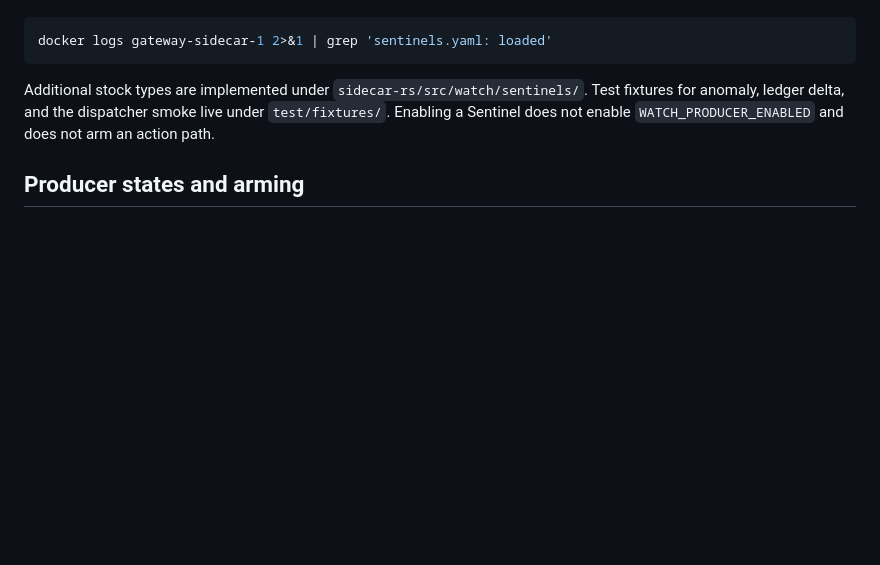
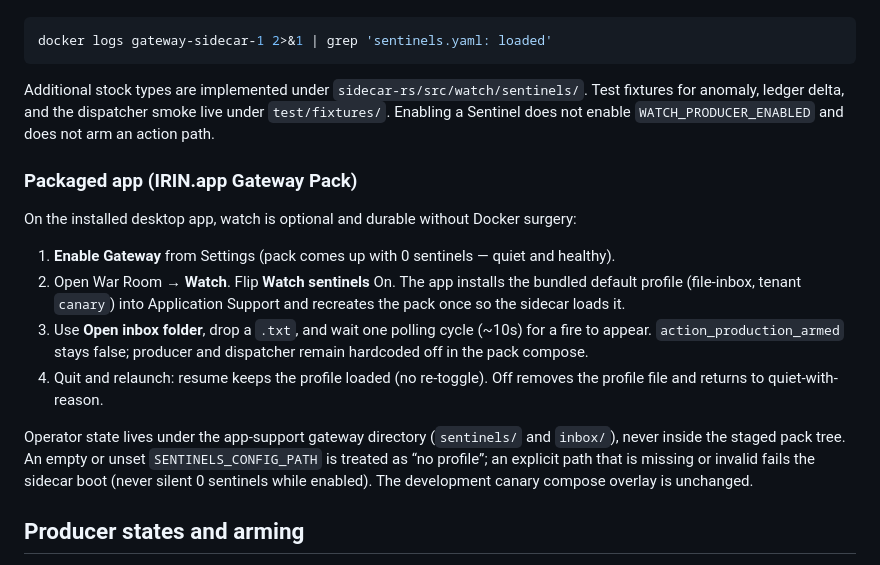
Before and after one commit to irinityhq/irin, a Markdown page: gateway/docs/operator-quickstart.md, the part around the change. Rendered like a GitHub page; blank space fills up the shorter version.

Commit message:
docs(gateway): document pack-native watch enablement path
Describe the IRIN.app Watch sentinels toggle, durable app-support profile
and inbox, quiet-with-reason default, and fail-fast profile load without
changing the development canary compose path.

```diff
--- a/gateway/docs/operator-quickstart.md
+++ b/gateway/docs/operator-quickstart.md
@@ -74,6 +74,28 @@ Additional stock types are implemented under
 the dispatcher smoke live under `test/fixtures/`. Enabling a Sentinel does not
 enable `WATCH_PRODUCER_ENABLED` and does not arm an action path.
 
+### Packaged app (IRIN.app Gateway Pack)
+
+On the installed desktop app, watch is optional and durable without Docker
+surgery:
+
+1. **Enable Gateway** from Settings (pack comes up with 0 sentinels — quiet and
+   healthy).
+2. Open War Room → **Watch**. Flip **Watch sentinels** On. The app installs the
+   bundled default profile (file-inbox, tenant `canary`) into Application
+   Support and recreates the pack once so the sidecar loads it.
+3. Use **Open inbox folder**, drop a `.txt`, and wait one polling cycle (~10s)
+   for a fire to appear. `action_production_armed` stays false; producer and
+   dispatcher remain hardcoded off in the pack compose.
+4. Quit and relaunch: resume keeps the profile loaded (no re-toggle). Off
+   removes the profile file and returns to quiet-with-reason.
+
+Operator state lives under the app-support gateway directory (`sentinels/` and
+`inbox/`), never inside the staged pack tree. An empty or unset
+`SENTINELS_CONFIG_PATH` is treated as “no profile”; an explicit path that is
+missing or invalid fails the sidecar boot (never silent 0 sentinels while
+enabled). The development canary compose overlay is unchanged.
+
 ## Producer states and arming
 
 “Arming Gateway” means arming the Gateway **Watch producer**, not starting the
```
